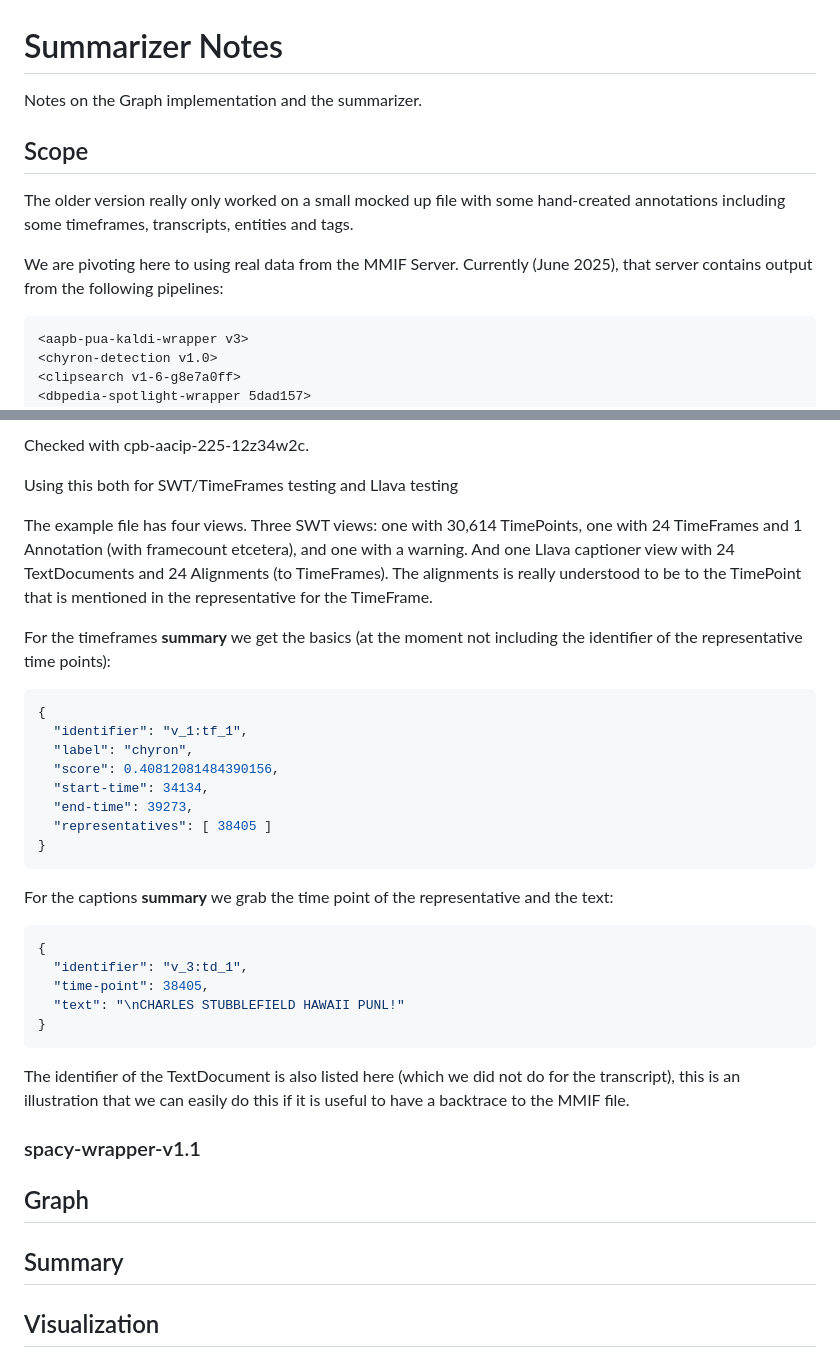
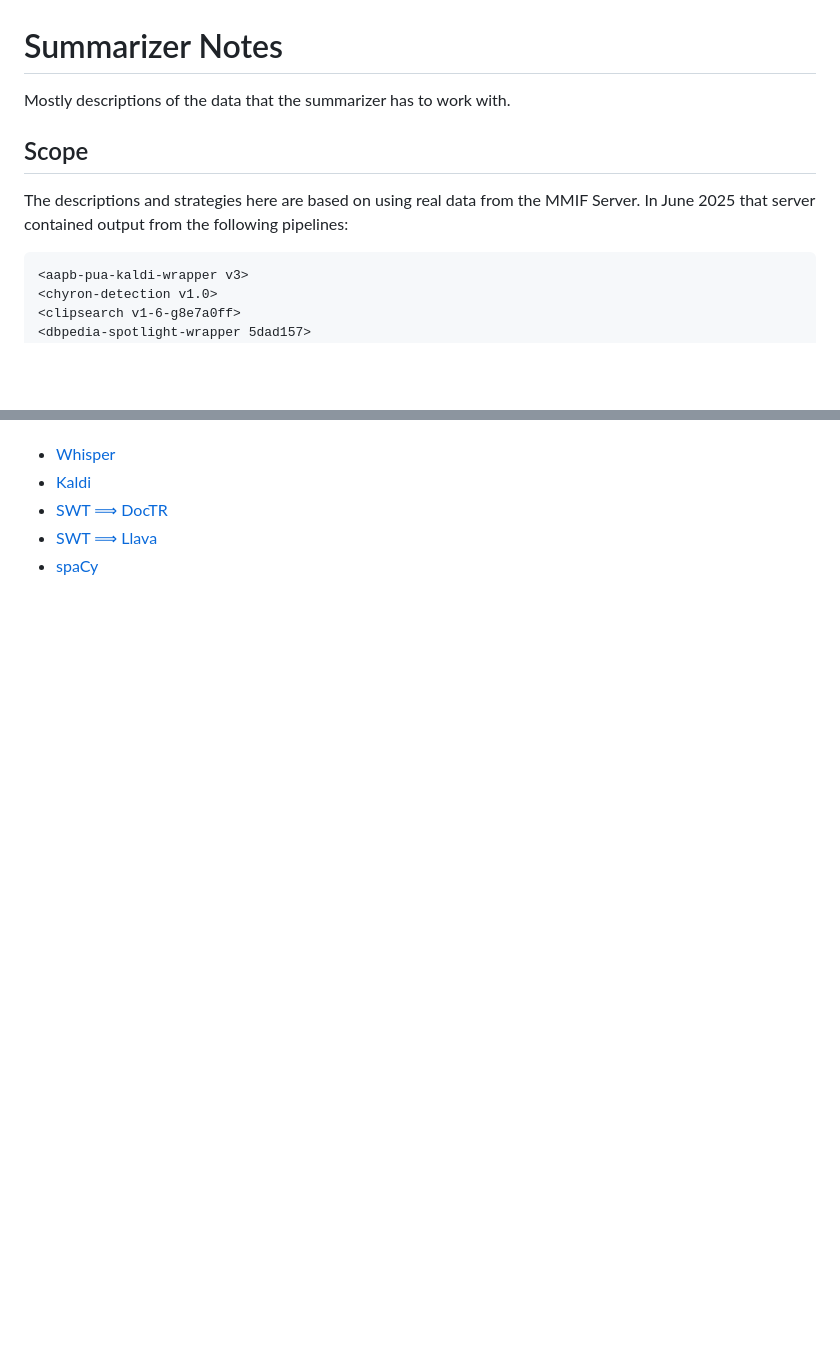
Before and after one commit to clamsproject/mmif-summarizer, a Markdown page: docs/developer-notes.md, 2 parts joined by grey strips. GitHub-like rendering; blank space fills up the shorter version.

Commit message:
Expanding on the developer notes to make sense of the input

````diff
--- a/docs/developer-notes.md
+++ b/docs/developer-notes.md
@@ -1,13 +1,11 @@
 # Summarizer Notes
 
-Notes on the Graph implementation and the summarizer.
+Mostly descriptions of the data that the summarizer has to work with.
 
 
 ## Scope
 
-The older version really only worked on a small mocked up file with some hand-created annotations including some timeframes, transcripts, entities and tags.
-
-We are pivoting here to using real data from the MMIF Server. Currently (June 2025), that server contains output from the following pipelines:
+The descriptions and strategies here are based on using real data from the MMIF Server. In June 2025 that server contained output from the following pipelines:
 
 ```
 <aapb-pua-kaldi-wrapper v3>
@@ -138,47 +52,5 @@ Using this both for SWT testing and DocTR testing. Note that for SWT I would als
-Checked with cpb-aacip-225-12z34w2c.
-
-Using this both for SWT/TimeFrames testing and Llava testing
-
-The example file has four views. Three SWT views: one with 30,614 TimePoints, one with 24 TimeFrames and 1 Annotation (with framecount etcetera), and one with a warning. And one Llava captioner view with 24 TextDocuments and 24 Alignments (to TimeFrames). The alignments is really understood to be to the TimePoint that is mentioned in the representative for the TimeFrame.
-
-For the timeframes **summary** we get the basics (at the moment not including the identifier of the representative time points):
-
-```json
-{
-  "identifier": "v_1:tf_1",
-  "label": "chyron",
-  "score": 0.40812081484390156,
-  "start-time": 34134,
-  "end-time": 39273,
-  "representatives": [ 38405 ]
-}
-```
-
-For the captions **summary** we grab the time point of the representative and the text:
-
-```json
-{
-  "identifier": "v_3:td_1",
-  "time-point": 38405,
-  "text": "\nCHARLES STUBBLEFIELD HAWAII PUNL!"
-}
-```
-
-The identifier of the TextDocument is also listed here (which we did not do for the transcript), this is an illustration that we can easily do this if it is useful to have a backtrace to the MMIF file.
-
-
-### spacy-wrapper-v1.1
-
-
-
-
-
-## Graph
-
-
-
-## Summary
-
-
-
-## Visualization
+- [Whisper](pipelines/whisper.md)
+- [Kaldi](pipelines/kaldi.md)
+- [SWT ⟹ DocTR](pipelines/swt-doctr.md)
+- [SWT ⟹ Llava](pipelines/swt-llava.md)
+- [spaCy](pipelines/spacy.md)
````
Also changed, not shown: other parts of docs/developer-notes.md (+2 -86 lines), docs/pipelines/kaldi.md (added, +12 -0 lines), docs/pipelines/spacy.md (added, +60 -0 lines), docs/pipelines/swt-doctr.md (added, +35 -0 lines), docs/pipelines/swt-llava.md (added, +52 -0 lines), docs/pipelines/whisper.md (added, +56 -0 lines), docs/pipelines/images/kaldi.png (added), docs/pipelines/images/spacy.png (added), docs/pipelines/images/swt-doctr.png (added), docs/pipelines/images/swt-llava.png (added), docs/pipelines/images/whisper.png (added), 1 other file.
